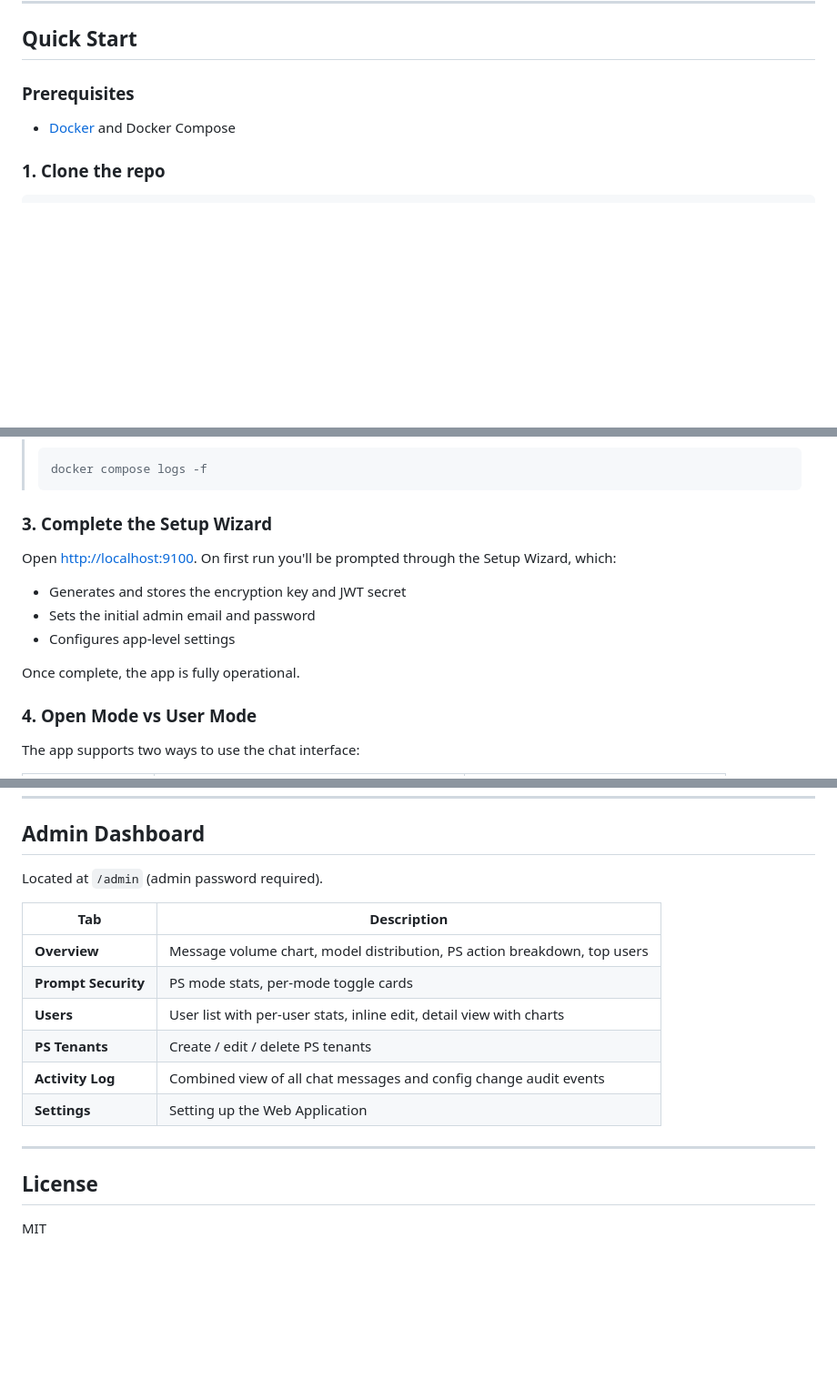
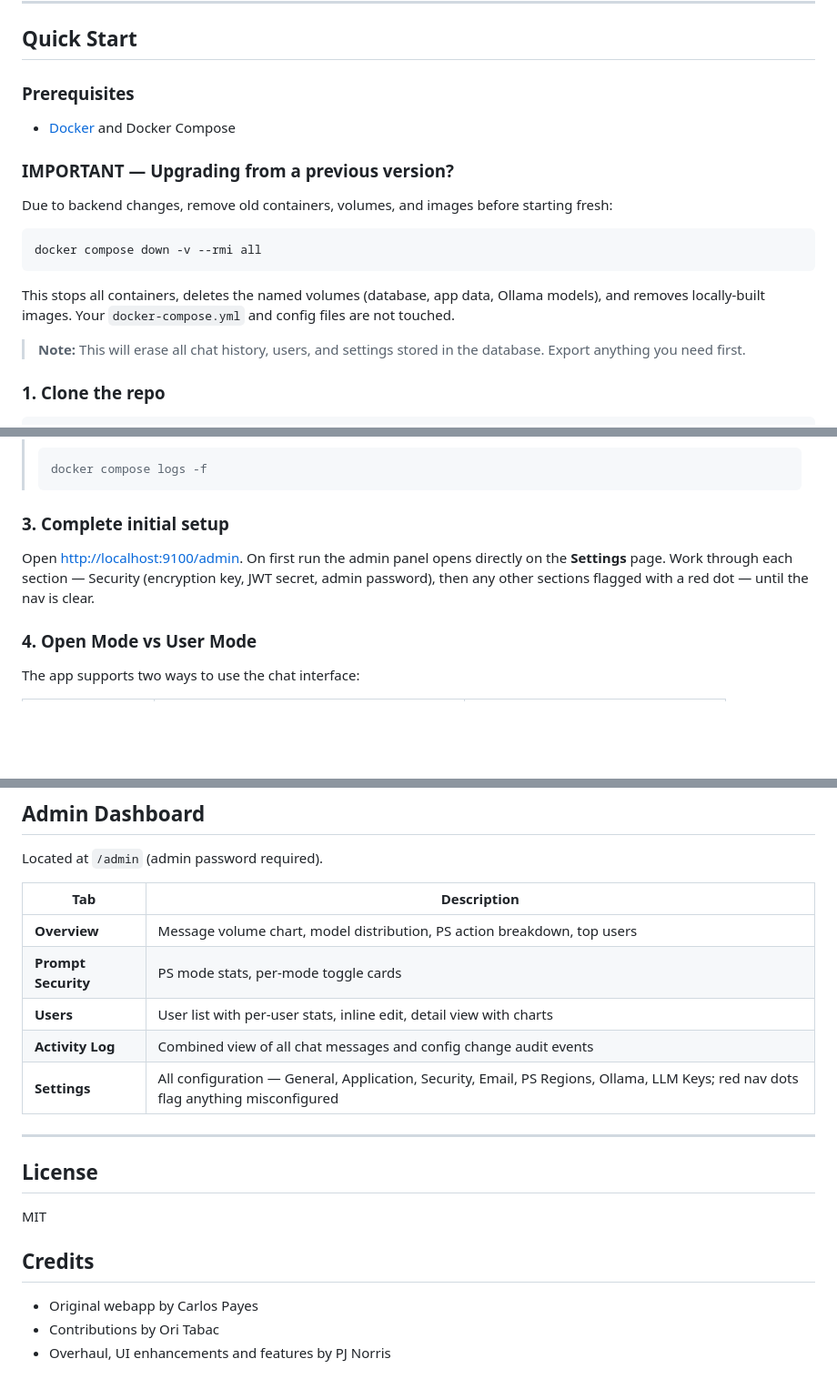
Before and after one commit to prompt-security/homegrown-ai-app-demo, a Markdown page: README.md, 3 parts joined by grey strips. Shown at 91% size. GitHub-like rendering; blank space fills up the shorter version.

````diff
--- a/README.md
+++ b/README.md
@@ -42,6 +42,19 @@ A multi-user AI chat application with deep [Prompt Security](https://www.prompt.
 
 - [Docker](https://docs.docker.com/get-docker/) and Docker Compose
 
+### IMPORTANT — Upgrading from a previous version?
+
+Due to backend changes, remove old containers, volumes, and images before starting fresh:
+
+```bash
+docker compose down -v --rmi all
+```
+
+This stops all containers, deletes the named volumes (database, app data, Ollama models), and removes locally-built images. Your `docker-compose.yml` and config files are not touched.
+
+> **Note:** This will erase all chat history, users, and settings stored in the database. Export anything you need first.
+
+
 ### 1. Clone the repo
 
 ```bash
@@ -61,15 +74,9 @@ docker compose up -d --build
 > docker compose logs -f
 > ```
 
-### 3. Complete the Setup Wizard
+### 3. Complete initial setup
 
-Open [http://localhost:9100](http://localhost:9100). On first run you'll be prompted through the Setup Wizard, which:
-
-- Generates and stores the encryption key and JWT secret
-- Sets the initial admin email and password
-- Configures app-level settings
-
-Once complete, the app is fully operational.
+Open [http://localhost:9100/admin](http://localhost:9100/admin). On first run the admin panel opens directly on the **Settings** page. Work through each section — Security (encryption key, JWT secret, admin password), then any other sections flagged with a red dot — until the nav is clear.
 
 ### 4. Open Mode vs User Mode
 
@@ -292,12 +319,16 @@ Located at `/admin` (admin password required).
 | **Overview** | Message volume chart, model distribution, PS action breakdown, top users |
 | **Prompt Security** | PS mode stats, per-mode toggle cards |
 | **Users** | User list with per-user stats, inline edit, detail view with charts |
-| **PS Tenants** | Create / edit / delete PS tenants |
 | **Activity Log** | Combined view of all chat messages and config change audit events |
-| **Settings** | Setting up the Web Application |
+| **Settings** | All configuration — General, Application, Security, Email, PS Regions, Ollama, LLM Keys; red nav dots flag anything misconfigured |
 
 ---
 
 ## License
 
 MIT
+
+## Credits
+* Original webapp by Carlos Payes
+* Contributions by Ori Tabac
+* Overhaul, UI enhancements and features by PJ Norris
````
Also changed, not shown: other parts of README.md (+44 -24 lines).
